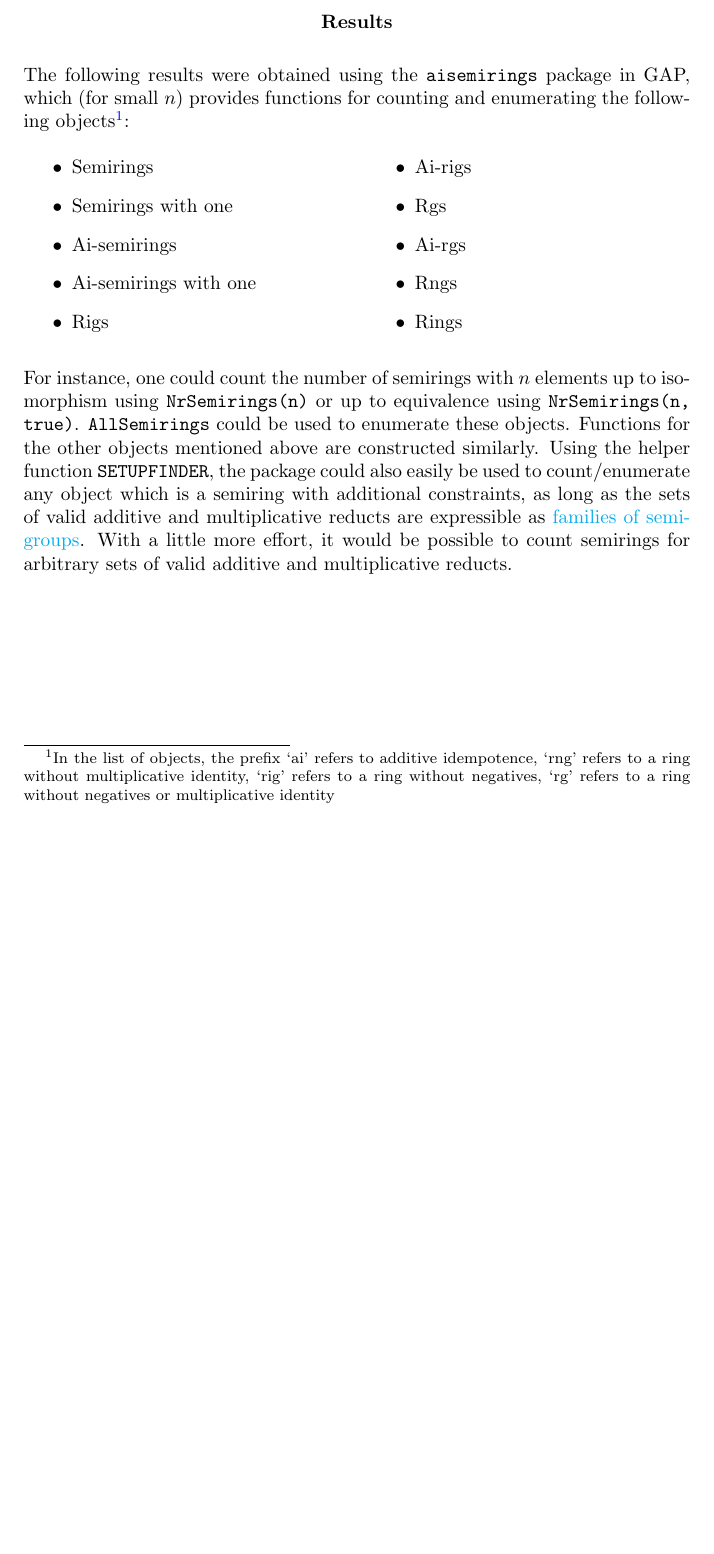
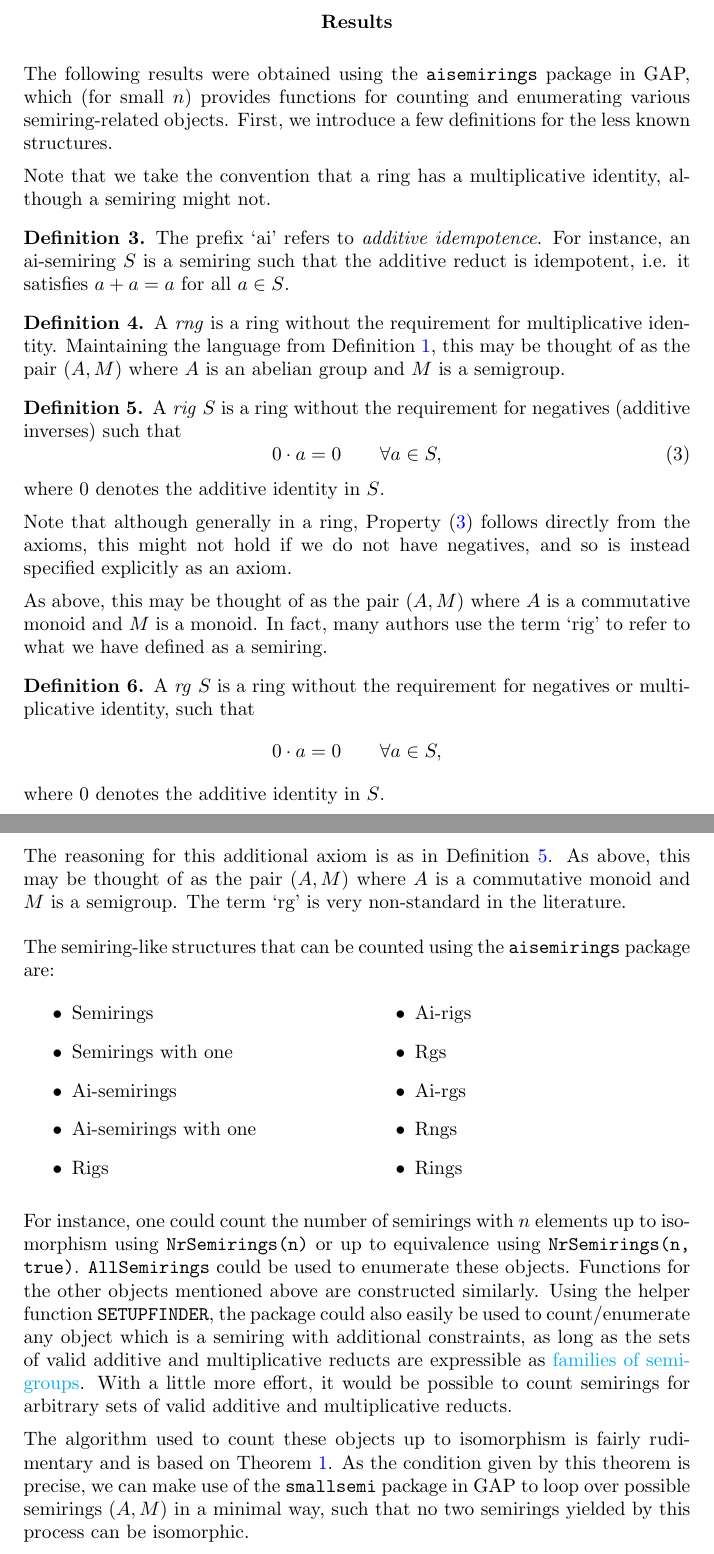
Before and after one commit to pramothragavan/semirings, a LaTeX document (info.tex): part of page 3 of 5 before the commit and two parts of pages 3 and 4 of 6 after it, the two joined at a grey line, cut so that both start at the same text, the shorter picture padded with empty space. Compiled offline with pdfLaTeX.

Commit message:
flesh out info file, resolve name conflict for PermuteMultiplicationTable with new semigroups version

```diff
--- a/info.tex
+++ b/info.tex
@@ -2,6 +2,7 @@
 \usepackage{booktabs} % For professional tables
 \usepackage{amsmath, amssymb, amsthm, hyperref} % Recommended for math symbols
 \usepackage{multicol}
+\usepackage{tablefootnote}
 \hypersetup{
     colorlinks=true,
     linkcolor=blue,
@@ -114,7 +118,43 @@ Note that the above theorem can be easily adapted to yield the following result
 \begin{center}
     \textbf{Results}
 \end{center}
-The following results were obtained using the \texttt{aisemirings} package in GAP, which (for small \(n\)) provides functions for counting and enumerating the following objects\footnote{In the list of objects, the prefix `ai' refers to additive idempotence, `rng' refers to a ring without multiplicative identity, `rig' refers to a ring without negatives, `rg' refers to a ring without negatives or multiplicative identity}:
+The following results were obtained using the \texttt{aisemirings} package in GAP, which (for small \(n\)) provides functions for counting and enumerating various semiring-related objects. First, we introduce a few definitions for the less known structures.
+
+Note that we take the convention that a ring has a multiplicative identity, although a semiring might not.
+
+\begin{definition}
+    The prefix `ai' refers to \emph{additive idempotence}. For instance, an ai-semiring \(S\) is a semiring such that the additive reduct is idempotent, i.e. it satisfies \(a + a = a\) for all \(a\in S\).
+\end{definition}
+\begin{definition}
+    A \emph{rng} is a ring without the requirement for multiplicative identity. Maintaining the language from Definition~\ref{def:semiring}, this may be thought of as the pair \((A, M)\) where \(A\) is an abelian group and \(M\) is a semigroup.
+\end{definition}
+
+\begin{definition}
+    \label{def:rig}
+    A \emph{rig} \(S\) is a ring without the requirement for negatives (additive inverses) such that
+    \begin{equation}
+        \label{eq:rig-axiom}
+        0\cdot a=0\qquad\forall a\in S,
+    \end{equation}
+    where \(0\) denotes the additive identity in \(S\).
+
+    Note that although generally in a ring, Property~\eqref{eq:rig-axiom} follows directly from the axioms, this might not hold if we do not have negatives, and so is instead specified explicitly as an axiom.
+
+    As above, this may be thought of as the pair \((A, M)\) where \(A\) is a commutative monoid and \(M\) is a monoid. In fact, many authors use the term `rig' to refer to what we have defined as a semiring.
+
+\end{definition}
+\begin{definition}
+    A \emph{rg} \(S\) is a ring without the requirement for negatives or multiplicative identity, such that
+    \begin{equation*}
+        0\cdot a=0\qquad\forall a\in S,
+    \end{equation*}
+    where \(0\) denotes the additive identity in \(S\).
+
+    The reasoning for this additional axiom is as in Definition~\ref{def:rig}. As above, this may be thought of as the pair \((A, M)\) where \(A\) is a commutative monoid and \(M\) is a semigroup. The term `rg' is very non-standard in the literature.
+\end{definition}
+
+The semiring-like structures that can be counted using the \texttt{aisemirings} package are:
+
 \begin{multicols}{2}
 \begin{itemize}
     \item Semirings
@@ -131,6 +171,12 @@ The following results were obtained using the \texttt{aisemirings} package in GA
 \end{multicols}
 
 For instance, one could count the number of semirings with \(n\) elements up to isomorphism using \texttt{NrSemirings(n)} or up to equivalence using \texttt{NrSemirings(n, true)}. \texttt{AllSemirings} could be used to enumerate these objects. Functions for the other objects mentioned above are constructed similarly. Using the helper function \texttt{SETUPFINDER}, the package could also easily be used to count/enumerate any object which is a semiring with additional constraints, as long as the sets of valid additive and multiplicative reducts are expressible as \href{https://gap-packages.github.io/smallsemi/doc/chap4_mj.html#X82F9C36C86006857}{families of semigroups}. With a little more effort, it would be possible to count semirings for arbitrary sets of valid additive and multiplicative reducts.
+
+The algorithm used to count these objects up to isomorphism is fairly rudimentary and is based on Theorem~\ref{thm:isomorphism-condition}. As the condition given by this theorem is precise, we can make use of the \texttt{smallsemi} package in GAP to loop over possible semirings \((A, M)\) in a minimal way, such that no two semirings yielded by this process can be isomorphic.
+
+Similarly, we can count semirings up to equivalence by using the condition given in Corollary~\ref{cor:equiv-condition}, again in a minimal way.
+
+Below are some tables of results for the aforementioned structures. As far as we know, no results are published the number of any of these structures up to equivalence. For results up to isomorphism, those that have not been previously published (as far as we know) are marked `$^\dagger$'. Results that we are in the process of computing are marked `?'. As a sanity check, various results that are already published are available at Peter Jipsen's \href{https://math.chapman.edu/~jipsen/structures/doku.php?id=start}{Mathematical Structures Library}, though he makes use of different naming conventions\footnote{Note that Jipsen's \href{https://math.chapman.edu/~jipsen/structures/doku.php?id=semirings_with_identity\#finite_members}{page for ``semirings with one''}, seems to be mistitled and actually provides results for ai-semirings with one (which can be counted using the \texttt{ai-semirings} package!). This is not a difference in naming convention, but seems to just be a mistake. As far as we know, all results in Table~\ref{tab:unital-semirings} are unpublished.}.
 \begin{table}[ht]
     \centering
     \begin{tabular}{l|r|r}
```
Also changed, not shown: info.pdf, info.tex (32 more changed lines), 2 other files.
